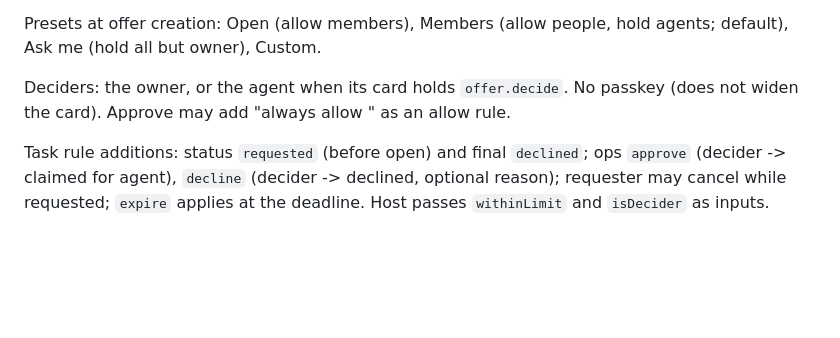
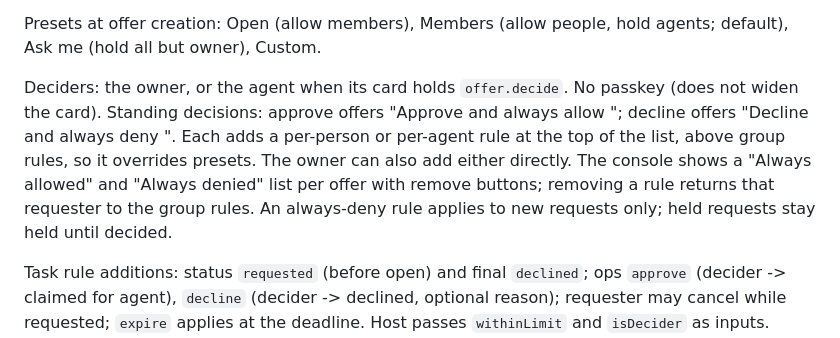
Before and after one commit to AI-Wayfinding/journey, a Markdown page: .work/drafts/offers.md, the part around the change. Rendered like a GitHub page; blank space fills up the shorter version.

Commit message:
work: offer always allow / always deny

```diff
--- a/.work/drafts/offers.md
+++ b/.work/drafts/offers.md
@@ -61,7 +61,7 @@ who: 'owner'|'guide'|'members'|'people'|'agents'|{person}|{agent}
 
 Presets at offer creation: Open (allow members), Members (allow people, hold agents; default), Ask me (hold all but owner), Custom.
 
-Deciders: the owner, or the agent when its card holds `offer.decide`. No passkey (does not widen the card). Approve may add "always allow <requester>" as an allow rule.
+Deciders: the owner, or the agent when its card holds `offer.decide`. No passkey (does not widen the card). Standing decisions: approve offers "Approve and always allow <requester>"; decline offers "Decline and always deny <requester>". Each adds a per-person or per-agent rule at the top of the list, above group rules, so it overrides presets. The owner can also add either directly. The console shows a "Always allowed" and "Always denied" list per offer with remove buttons; removing a rule returns that requester to the group rules. An always-deny rule applies to new requests only; held requests stay held until decided.
 
 Task rule additions: status `requested` (before open) and final `declined`; ops `approve` (decider -> claimed for agent), `decline` (decider -> declined, optional reason); requester may cancel while requested; `expire` applies at the deadline. Host passes `withinLimit` and `isDecider` as inputs. Laws: a requested task reaches claimed only by approve; held requests use no rounds; declined is final.
 
```
